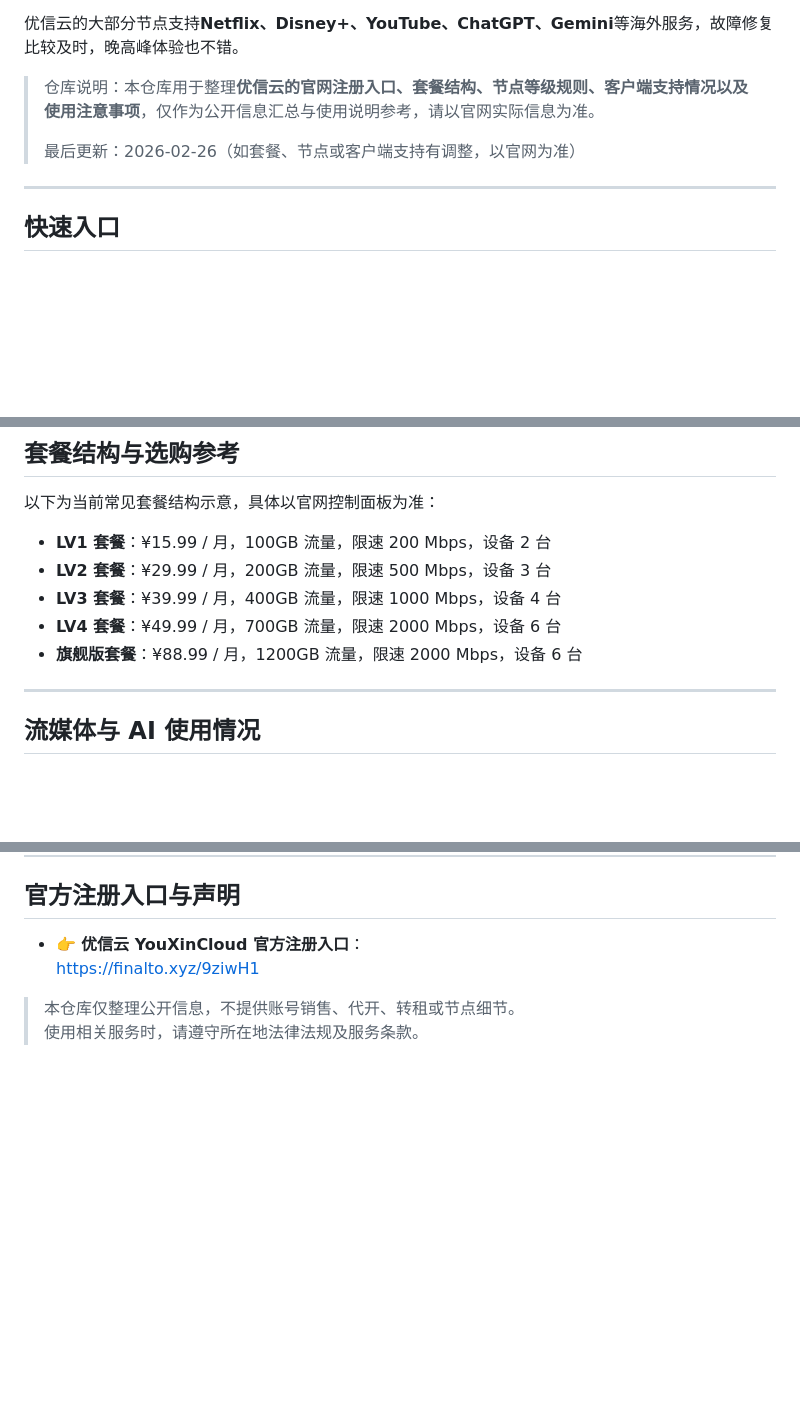
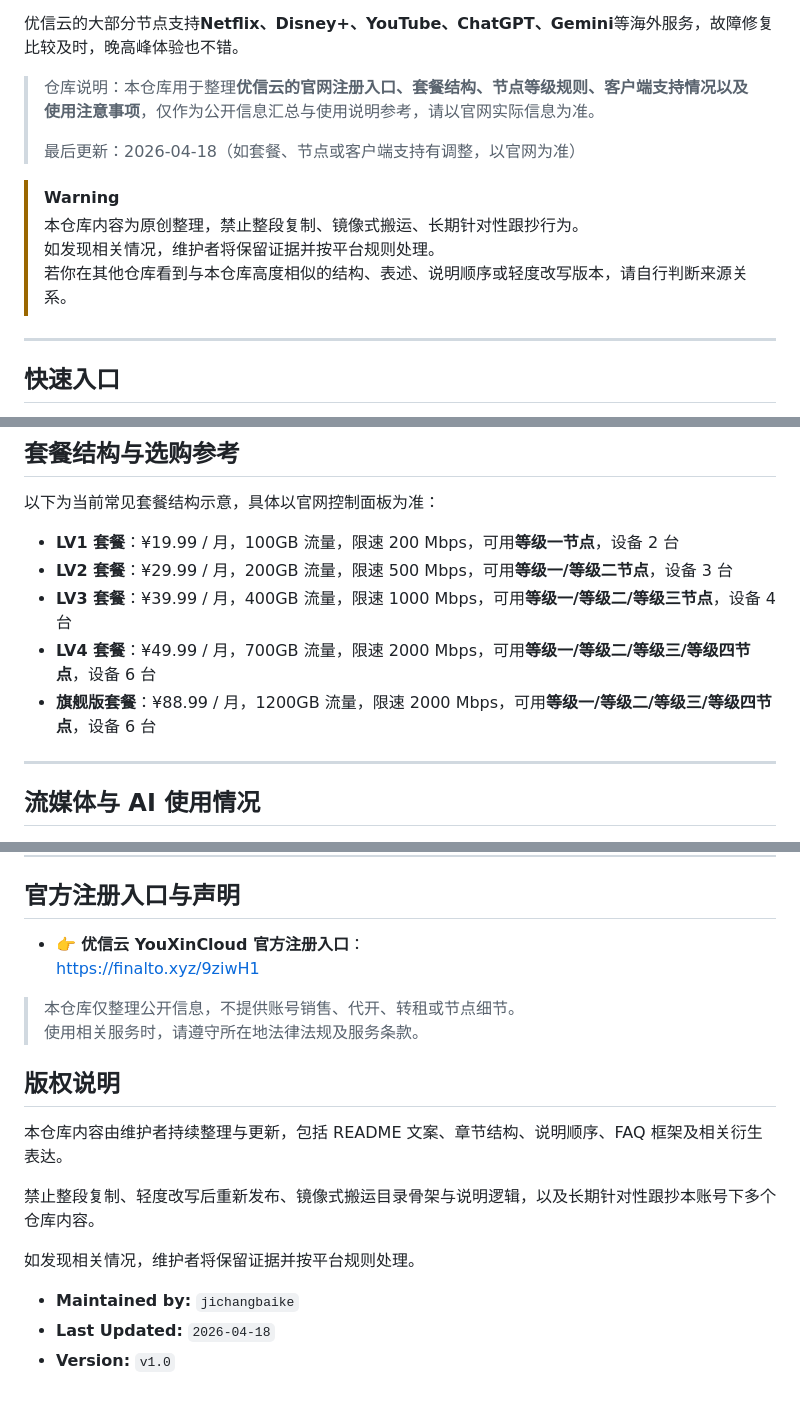
Before and after one commit to jichangbaike/youxincloud, a Markdown page: README.md, 3 parts joined by grey strips. Drawn GitHub-style; blank space fills up the shorter version.

Commit message:
更新 优信云 youxincloud 套餐信息

```diff
--- a/README.md
+++ b/README.md
@@ -6,7 +6,12 @@
 
 > 仓库说明：本仓库用于整理**优信云的官网注册入口、套餐结构、节点等级规则、客户端支持情况以及使用注意事项**，仅作为公开信息汇总与使用说明参考，请以官网实际信息为准。
 >
-> 最后更新：2026-02-26（如套餐、节点或客户端支持有调整，以官网为准）
+> 最后更新：2026-04-18（如套餐、节点或客户端支持有调整，以官网为准）
+
+> [!WARNING]
+> 本仓库内容为原创整理，禁止整段复制、镜像式搬运、长期针对性跟抄行为。
+> 如发现相关情况，维护者将保留证据并按平台规则处理。
+> 若你在其他仓库看到与本仓库高度相似的结构、表述、说明顺序或轻度改写版本，请自行判断来源关系。
 
 ---
 
@@ -87,11 +92,11 @@
 
 以下为当前常见套餐结构示意，具体以官网控制面板为准：
 
-- **LV1 套餐**：¥15.99 / 月，100GB 流量，限速 200 Mbps，设备 2 台
-- **LV2 套餐**：¥29.99 / 月，200GB 流量，限速 500 Mbps，设备 3 台
-- **LV3 套餐**：¥39.99 / 月，400GB 流量，限速 1000 Mbps，设备 4 台
-- **LV4 套餐**：¥49.99 / 月，700GB 流量，限速 2000 Mbps，设备 6 台
-- **旗舰版套餐**：¥88.99 / 月，1200GB 流量，限速 2000 Mbps，设备 6 台
+- **LV1 套餐**：¥19.99 / 月，100GB 流量，限速 200 Mbps，可用**等级一节点**，设备 2 台
+- **LV2 套餐**：¥29.99 / 月，200GB 流量，限速 500 Mbps，可用**等级一/等级二节点**，设备 3 台
+- **LV3 套餐**：¥39.99 / 月，400GB 流量，限速 1000 Mbps，可用**等级一/等级二/等级三节点**，设备 4 台
+- **LV4 套餐**：¥49.99 / 月，700GB 流量，限速 2000 Mbps，可用**等级一/等级二/等级三/等级四节点**，设备 6 台
+- **旗舰版套餐**：¥88.99 / 月，1200GB 流量，限速 2000 Mbps，可用**等级一/等级二/等级三/等级四节点**，设备 6 台
 
 ---
 
@@ -190,3 +195,16 @@ A：建议优先查看官网公告或帮助说明，如仍无法解决，可通
 
 > 本仓库仅整理公开信息，不提供账号销售、代开、转租或节点细节。
 > 使用相关服务时，请遵守所在地法律法规及服务条款。
+>
+
+## 版权说明
+
+本仓库内容由维护者持续整理与更新，包括 README 文案、章节结构、说明顺序、FAQ 框架及相关衍生表达。
+
+禁止整段复制、轻度改写后重新发布、镜像式搬运目录骨架与说明逻辑，以及长期针对性跟抄本账号下多个仓库内容。
+
+如发现相关情况，维护者将保留证据并按平台规则处理。
+
+- **Maintained by:** `jichangbaike`
+- **Last Updated:** `2026-04-18`
+- **Version:** `v1.0`
```
